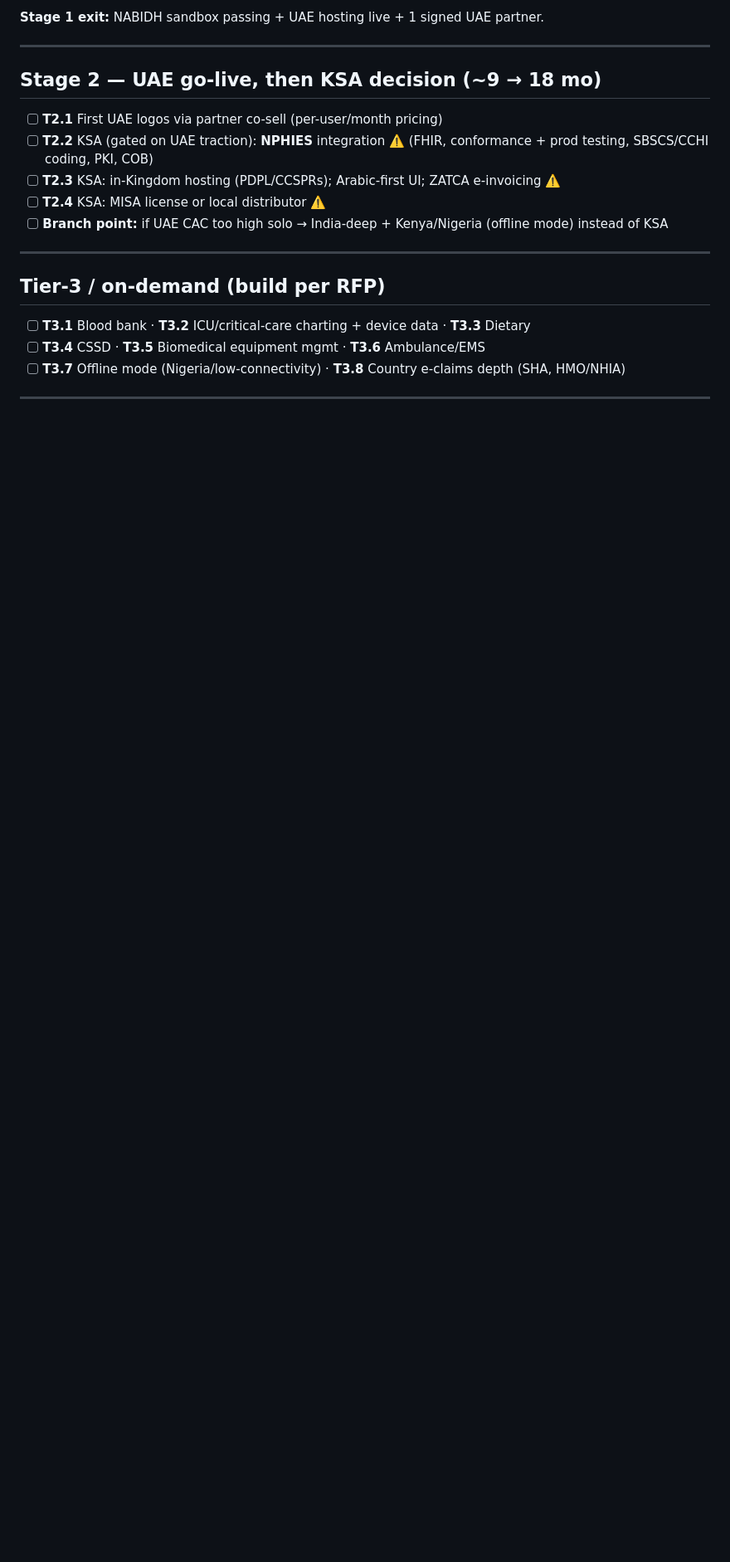
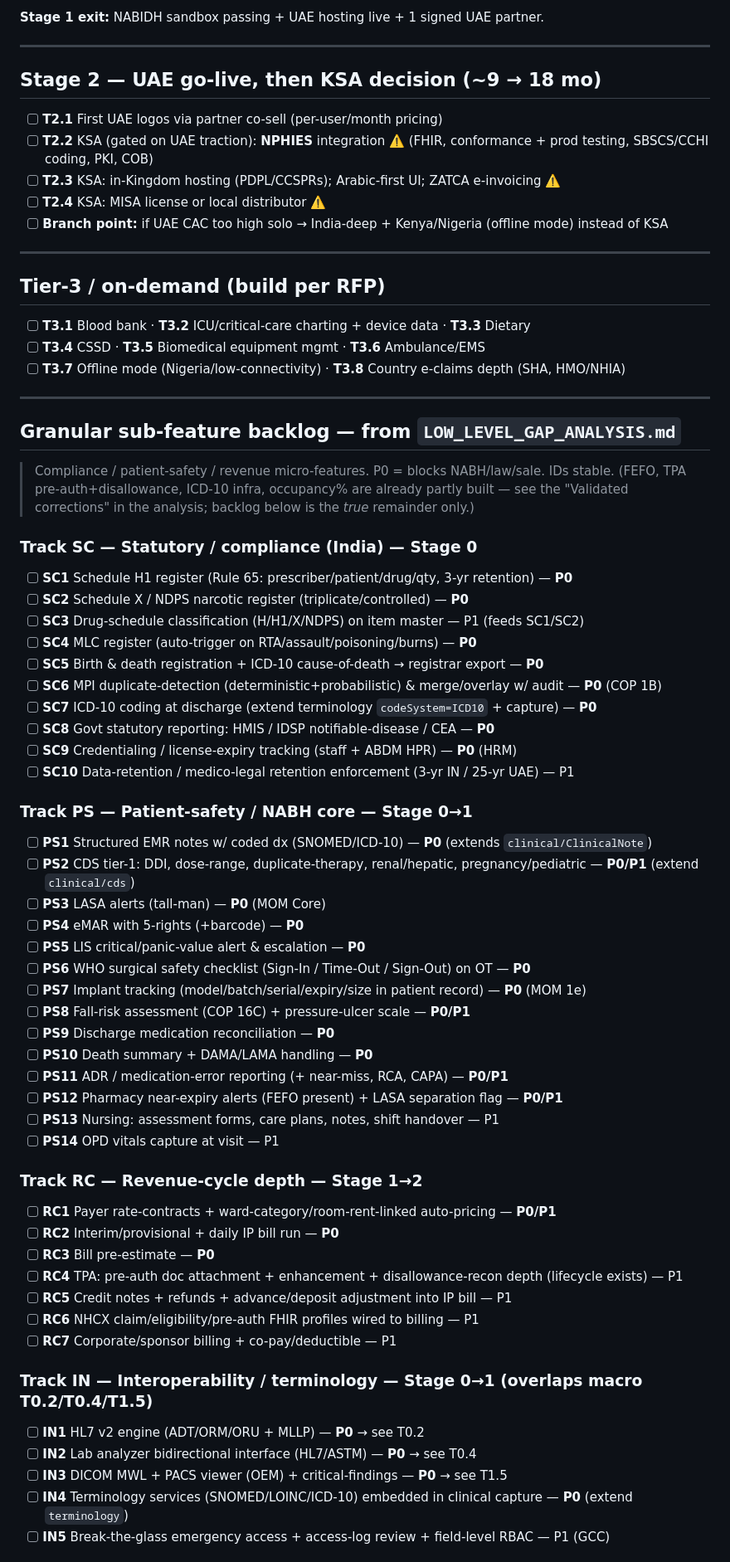
Before and after one commit to DileepJexpert/katixo-hospital-os, a Markdown page: docs/BUILD_TASKLIST.md, the part around one of its changes. Shown at 83% size. Rendered like a GitHub page; blank space fills up the shorter version.

```diff
--- a/docs/BUILD_TASKLIST.md
+++ b/docs/BUILD_TASKLIST.md
@@ -83,3 +83,52 @@
 
 ---
 
+## Granular sub-feature backlog — from `LOW_LEVEL_GAP_ANALYSIS.md`
+> Compliance / patient-safety / revenue micro-features. P0 = blocks NABH/law/sale. IDs stable.
+> (FEFO, TPA pre-auth+disallowance, ICD-10 infra, occupancy% are already partly built — see the
+> "Validated corrections" in the analysis; backlog below is the *true* remainder only.)
+
+### Track SC — Statutory / compliance (India) — Stage 0
+- [ ] **SC1** Schedule H1 register (Rule 65: prescriber/patient/drug/qty, 3-yr retention) — **P0**
+- [ ] **SC2** Schedule X / NDPS narcotic register (triplicate/controlled) — **P0**
+- [ ] **SC3** Drug-schedule classification (H/H1/X/NDPS) on item master — P1 (feeds SC1/SC2)
+- [ ] **SC4** MLC register (auto-trigger on RTA/assault/poisoning/burns) — **P0**
+- [ ] **SC5** Birth & death registration + ICD-10 cause-of-death → registrar export — **P0**
+- [ ] **SC6** MPI duplicate-detection (deterministic+probabilistic) & merge/overlay w/ audit — **P0** (COP 1B)
+- [ ] **SC7** ICD-10 coding at discharge (extend terminology `codeSystem=ICD10` + capture) — **P0**
+- [ ] **SC8** Govt statutory reporting: HMIS / IDSP notifiable-disease / CEA — **P0**
+- [ ] **SC9** Credentialing / license-expiry tracking (staff + ABDM HPR) — **P0** (HRM)
+- [ ] **SC10** Data-retention / medico-legal retention enforcement (3-yr IN / 25-yr UAE) — P1
+
+### Track PS — Patient-safety / NABH core — Stage 0→1
+- [ ] **PS1** Structured EMR notes w/ coded dx (SNOMED/ICD-10) — **P0** (extends `clinical/ClinicalNote`)
+- [ ] **PS2** CDS tier-1: DDI, dose-range, duplicate-therapy, renal/hepatic, pregnancy/pediatric — **P0/P1** (extend `clinical/cds`)
+- [ ] **PS3** LASA alerts (tall-man) — **P0** (MOM Core)
+- [ ] **PS4** eMAR with 5-rights (+barcode) — **P0**
+- [ ] **PS5** LIS critical/panic-value alert & escalation — **P0**
+- [ ] **PS6** WHO surgical safety checklist (Sign-In / Time-Out / Sign-Out) on OT — **P0**
+- [ ] **PS7** Implant tracking (model/batch/serial/expiry/size in patient record) — **P0** (MOM 1e)
+- [ ] **PS8** Fall-risk assessment (COP 16C) + pressure-ulcer scale — **P0/P1**
+- [ ] **PS9** Discharge medication reconciliation — **P0**
+- [ ] **PS10** Death summary + DAMA/LAMA handling — **P0**
+- [ ] **PS11** ADR / medication-error reporting (+ near-miss, RCA, CAPA) — **P0/P1**
+- [ ] **PS12** Pharmacy near-expiry alerts (FEFO present) + LASA separation flag — **P0/P1**
+- [ ] **PS13** Nursing: assessment forms, care plans, notes, shift handover — P1
+- [ ] **PS14** OPD vitals capture at visit — P1
+
+### Track RC — Revenue-cycle depth — Stage 1→2
+- [ ] **RC1** Payer rate-contracts + ward-category/room-rent-linked auto-pricing — **P0/P1**
+- [ ] **RC2** Interim/provisional + daily IP bill run — **P0**
+- [ ] **RC3** Bill pre-estimate — **P0**
+- [ ] **RC4** TPA: pre-auth doc attachment + enhancement + disallowance-recon depth (lifecycle exists) — P1
+- [ ] **RC5** Credit notes + refunds + advance/deposit adjustment into IP bill — P1
+- [ ] **RC6** NHCX claim/eligibility/pre-auth FHIR profiles wired to billing — P1
+- [ ] **RC7** Corporate/sponsor billing + co-pay/deductible — P1
+
+### Track IN — Interoperability / terminology — Stage 0→1 (overlaps macro T0.2/T0.4/T1.5)
+- [ ] **IN1** HL7 v2 engine (ADT/ORM/ORU + MLLP) — **P0** → see T0.2
+- [ ] **IN2** Lab analyzer bidirectional interface (HL7/ASTM) — **P0** → see T0.4
+- [ ] **IN3** DICOM MWL + PACS viewer (OEM) + critical-findings — **P0** → see T1.5
+- [ ] **IN4** Terminology services (SNOMED/LOINC/ICD-10) embedded in clinical capture — **P0** (extend `terminology`)
+- [ ] **IN5** Break-the-glass emergency access + access-log review + field-level RBAC — P1 (GCC)
+
```
Also changed, not shown: other parts of docs/BUILD_TASKLIST.md (+20 -0 lines), docs/LOW_LEVEL_GAP_ANALYSIS.md (added, +77 -0 lines).
